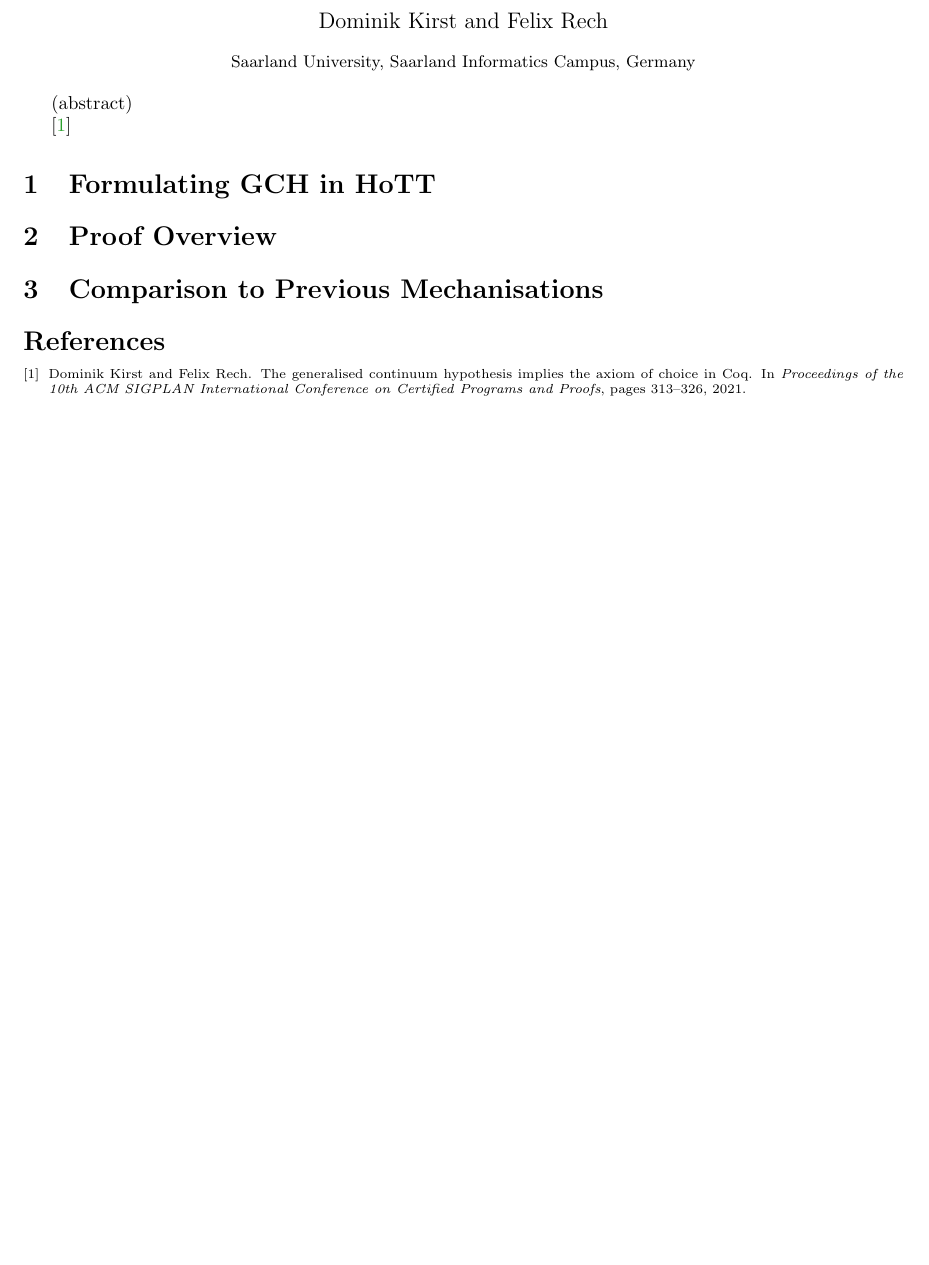
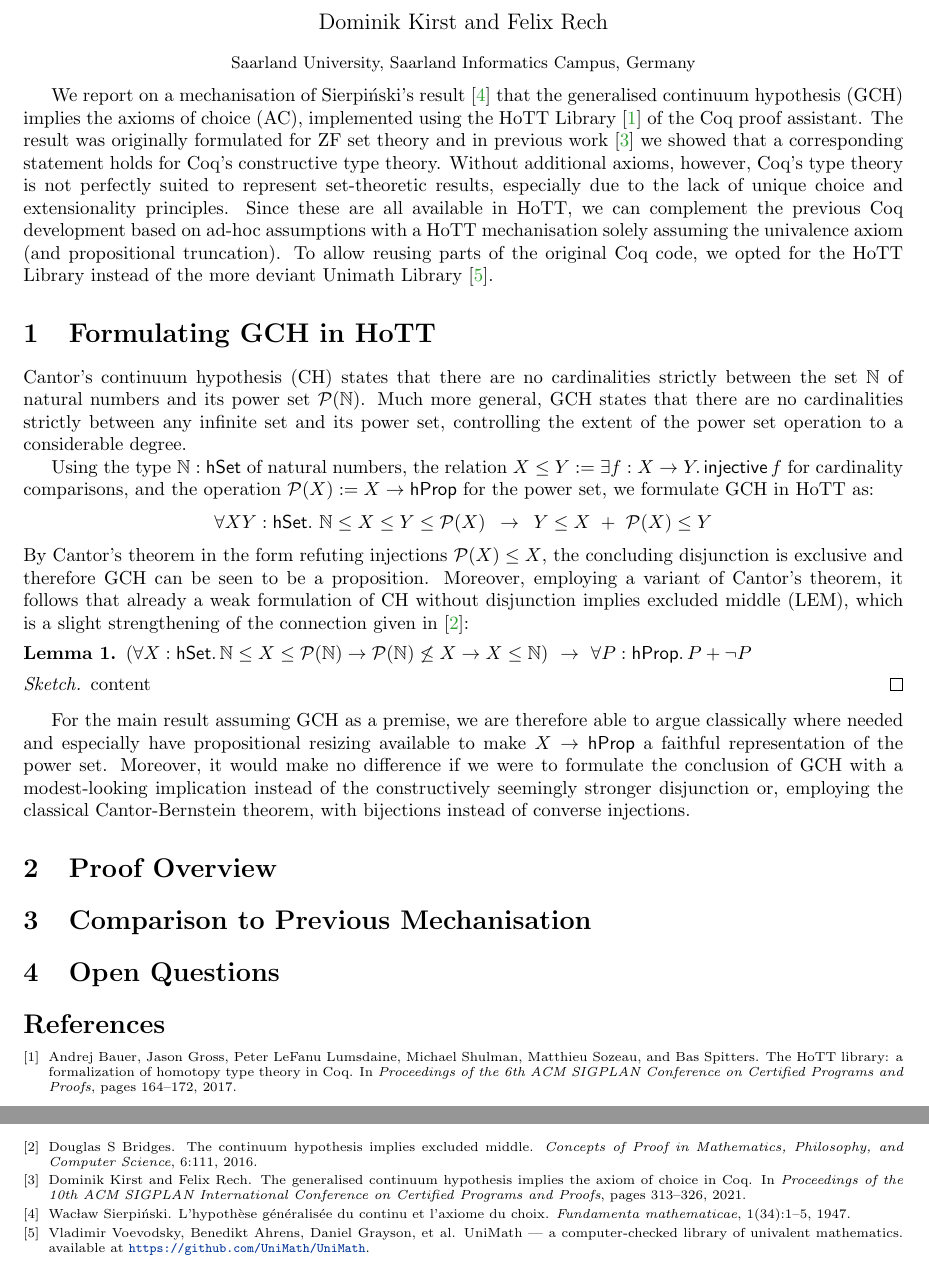
Before and after one commit to dominik-kirst/sierpinski-hott, a LaTeX paper (tex/abstract.tex, which reads tex/abstract.bib): part of the page before the commit and two parts of pages 1 and 2 of 2 after it, the two joined at a grey line, cut so that both start at the same text, the shorter picture padded with empty space. Compiled offline with pdfLaTeX.

Commit message:
formulation of GCH

```diff
--- a/tex/abstract.bib
+++ b/tex/abstract.bib
@@ -7,0 +13 @@
+	pages={164--172},
--- a/tex/abstract.tex
+++ b/tex/abstract.tex
@@ -2,6 +2,7 @@
 \usepackage{fullpage}
 \usepackage{amsmath}
 \usepackage{amssymb}
+\usepackage{amsthm}
 \usepackage{caption}
 \usepackage{subcaption}
 \usepackage{hyperref}
@@ -16,19 +17,50 @@
 
 \titlerunning{A Toolbox for Mechanised First-Order Logic}
 
+\newcommand{\nat}{\mathbb{N}}
+\newcommand{\pow}{\mathcal{P}}
+\newcommand{\hprop}{\mathsf{hProp}}
+\newcommand{\hset}{\mathsf{hSet}}
+
+\newtheorem{lemma}{Lemma}
+\newtheorem{theorem}{Theorem}
+
 \begin{document}
 
 \maketitle
 
-(abstract)
-
-\cite{kirst2021generalised}
+We report on a mechanisation of Sierpi\'nski's result~\cite{sierpinski1947hypothese} that the generalised continuum hypothesis (GCH) implies the axioms of choice (AC), implemented using the HoTT Library~\cite{bauer2017hott} of the Coq proof assistant.
+The result was originally formulated for ZF set theory and in previous work~\cite{kirst2021generalised} we showed that a corresponding statement holds for Coq's constructive type theory.
+Without additional axioms, however, Coq's type theory is not perfectly suited to represent set-theoretic results, especially due to the lack of unique choice and extensionality principles.
+Since these are all available in HoTT, we can complement the previous Coq development based on ad-hoc assumptions with a HoTT mechanisation solely assuming the univalence axiom (and propositional truncation).
+To allow reusing parts of the original Coq code, we opted for the HoTT Library instead of the more deviant Unimath Library~\cite{UniMath}.
 
 \section{Formulating GCH in HoTT}
 
+Cantor's continuum hypothesis (CH) states that there are no cardinalities strictly between the set $\nat$ of natural numbers and its power set $\pow(\nat)$.
+Much more general, GCH states that there are no cardinalities strictly between any infinite set and its power set, controlling the extent of the power set operation to a considerable degree.
+
+Using the type $\nat:\hset$ of natural numbers, the relation $X\le Y:=\exists f:X\to Y.\, \mathsf{injective}\,f$ for cardinality comparisons, and the operation $\pow(X):=X\to\hprop$ for the power set, we formulate GCH in HoTT as:
+$$\forall X Y:\hset.~\nat \le X\le Y\le \pow(X)~\,\to~\, Y\le X ~+~ \pow(X)\le Y$$
+By Cantor's theorem in the form refuting injections $\pow(X)\le X$, the concluding disjunction is exclusive and therefore GCH can be seen to be a proposition.
+Moreover, employing a variant of Cantor's theorem, it follows that already a weak formulation of CH without disjunction implies excluded middle (LEM), which is a slight strengthening of the connection given in~\cite{bridges2016continuum}:
+
+\begin{lemma}
+	$(\forall X:\hset.\,\nat \le X\le \pow(\nat)\to \pow(\nat)\not\le X\to X\le \nat)~\to~\forall P:\hprop.\,P+\neg P$
+\end{lemma}
+\begin{proof}[Sketch]
+	content
+\end{proof}
+
+For the main result assuming GCH as a premise, we are therefore able to argue classically where needed and especially have propositional resizing available to make $X\to\hprop$ a faithful representation of the power set.
+Moreover, it would make no difference if we were to formulate the conclusion of GCH with a modest-looking implication instead of the constructively seemingly stronger disjunction or, employing the classical Cantor-Bernstein theorem, with bijections instead of converse injections.
+
+
 \section{Proof Overview}
 
-\section{Comparison to Previous Mechanisations}
+\section{Comparison to Previous Mechanisation}
+
+\section{Open Questions}
 
 
 \bibliographystyle{plain}
```
Also changed, not shown: tex/abstract.bib (34 more changed lines).
